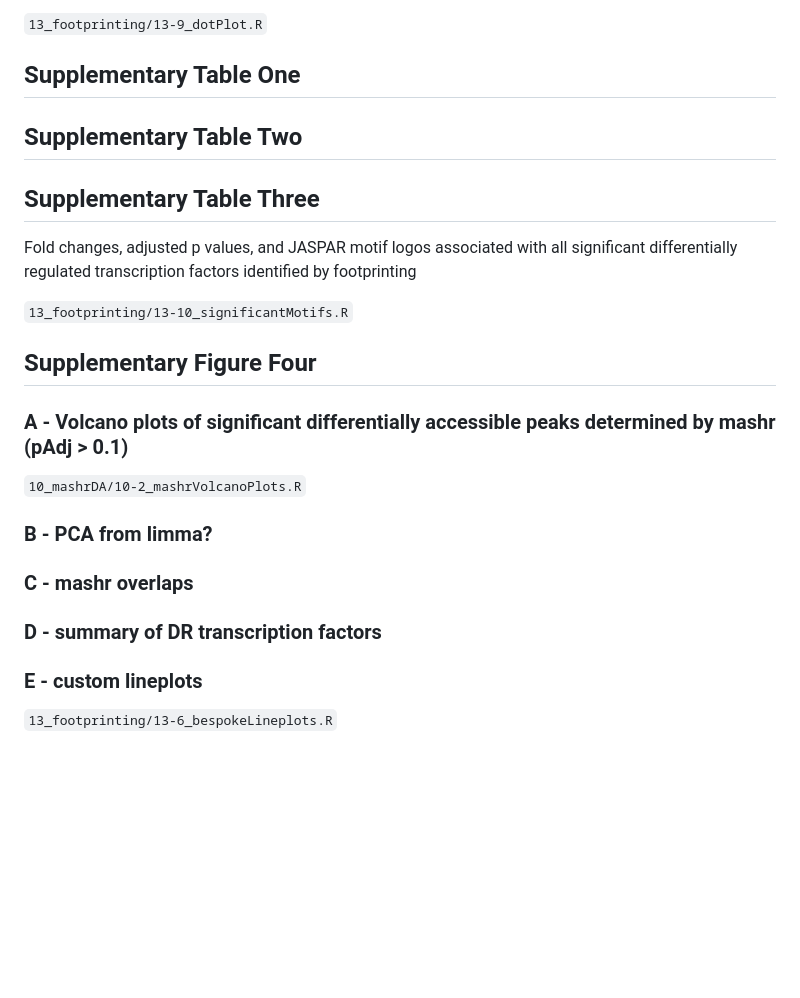
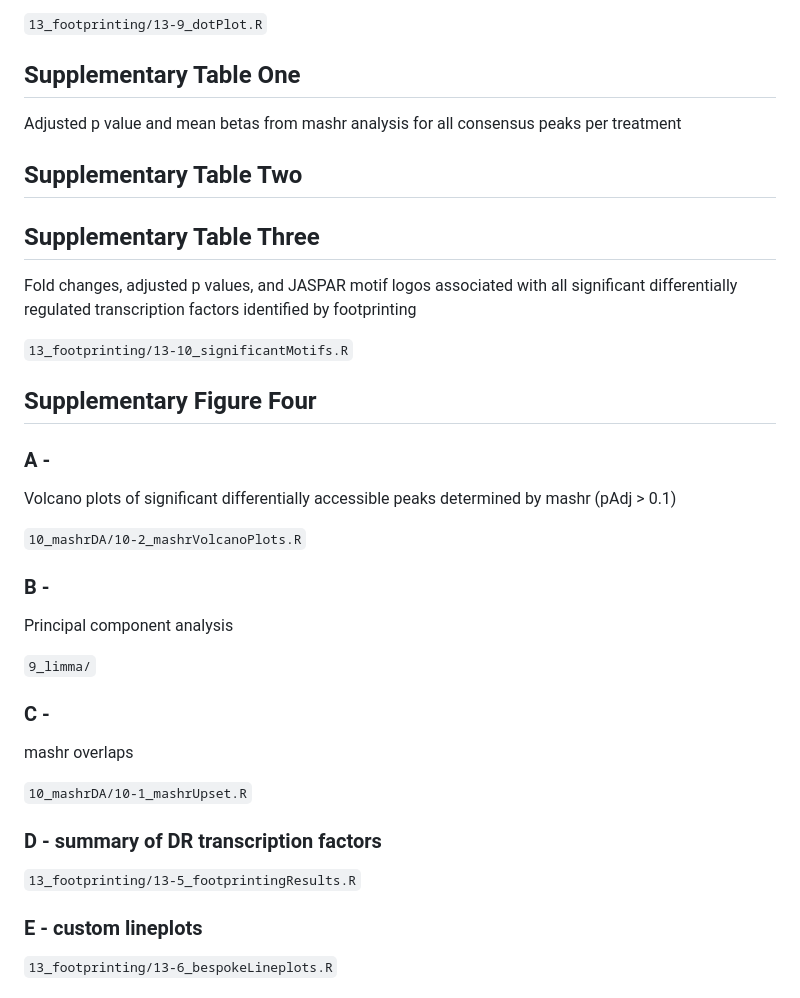
Before and after one commit to ellenketter/small-molecule-immune-training, a Markdown page: README.md, the part around the change. Drawn GitHub-style; blank space fills up the shorter version.

```diff
--- a/README.md
+++ b/README.md
@@ -91,6 +91,8 @@ Dot plot of footprinting analysis for differentially regulated transcription fac
 `13_footprinting/13-9_dotPlot.R`
 
 ## Supplementary Table One
+Adjusted p value and mean betas from mashr analysis for all consensus peaks per treatment
+
 
 ## Supplementary Table Two
 
@@ -102,14 +104,23 @@ Fold changes, adjusted p values, and JASPAR motif logos associated with all sign
 
 ## Supplementary Figure Four
 
-### A - Volcano plots of significant differentially accessible peaks determined by mashr (pAdj > 0.1)
+### A -
+Volcano plots of significant differentially accessible peaks determined by mashr (pAdj > 0.1)
+
 `10_mashrDA/10-2_mashrVolcanoPlots.R`
 
-### B - PCA from limma?
+### B -
+Principal component analysis
 
-### C - mashr overlaps
+`9_limma/`
+
+### C -
+mashr overlaps
+
+`10_mashrDA/10-1_mashrUpset.R`
 
 ### D - summary of DR transcription factors
+`13_footprinting/13-5_footprintingResults.R`
 
 ### E - custom lineplots
 `13_footprinting/13-6_bespokeLineplots.R`
```
